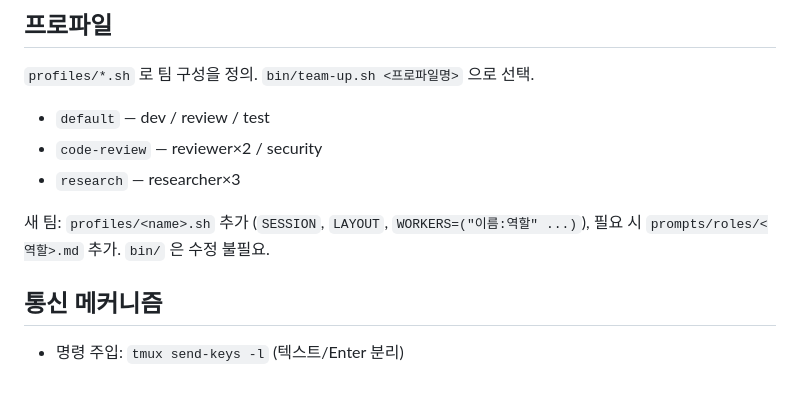
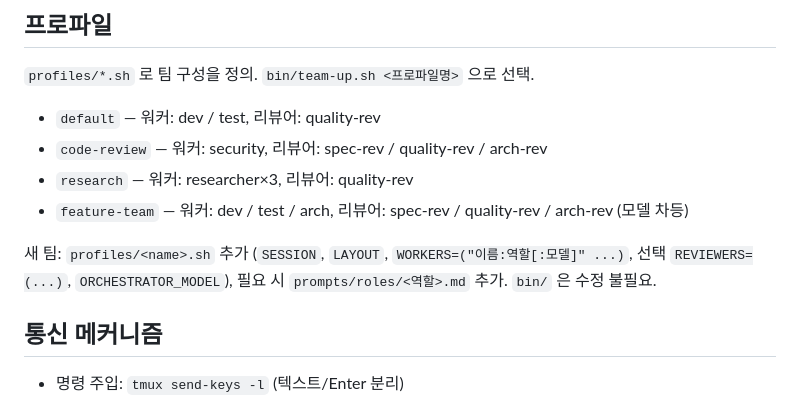
Before and after one commit to taehyunan-99/awa, a Markdown page: README.md, the part around the change. Rendered like a GitHub page.

Commit message:
fix: P2 README 프로파일 설명 실제 코드와 정합화
1차 토대 시절 문구가 남아있어 실제 profiles/*.sh 와 불일치였음.
default(dev/test+quality-rev), code-review(security+3리뷰어),
research(researcher×3+quality-rev), feature-team 항목 추가.
새 팀 추가 안내에 REVIEWERS·ORCHESTRATOR_MODEL 포함.

Co-Authored-By: Claude Opus 4.7 (1M context) <noreply@anthropic.com>

```diff
--- a/README.md
+++ b/README.md
@@ -40,11 +40,12 @@ bin/team-down.sh
 
 `profiles/*.sh` 로 팀 구성을 정의. `bin/team-up.sh <프로파일명>` 으로 선택.
 
-- `default` — dev / review / test
-- `code-review` — reviewer×2 / security
-- `research` — researcher×3
+- `default` — 워커: dev / test, 리뷰어: quality-rev
+- `code-review` — 워커: security, 리뷰어: spec-rev / quality-rev / arch-rev
+- `research` — 워커: researcher×3, 리뷰어: quality-rev
+- `feature-team` — 워커: dev / test / arch, 리뷰어: spec-rev / quality-rev / arch-rev (모델 차등)
 
-새 팀: `profiles/<name>.sh` 추가 (`SESSION`, `LAYOUT`, `WORKERS=("이름:역할" ...)`), 필요 시 `prompts/roles/<역할>.md` 추가. `bin/` 은 수정 불필요.
+새 팀: `profiles/<name>.sh` 추가 (`SESSION`, `LAYOUT`, `WORKERS=("이름:역할[:모델]" ...)`, 선택 `REVIEWERS=(...)`, `ORCHESTRATOR_MODEL`), 필요 시 `prompts/roles/<역할>.md` 추가. `bin/` 은 수정 불필요.
 
 ## 통신 메커니즘
 
```
